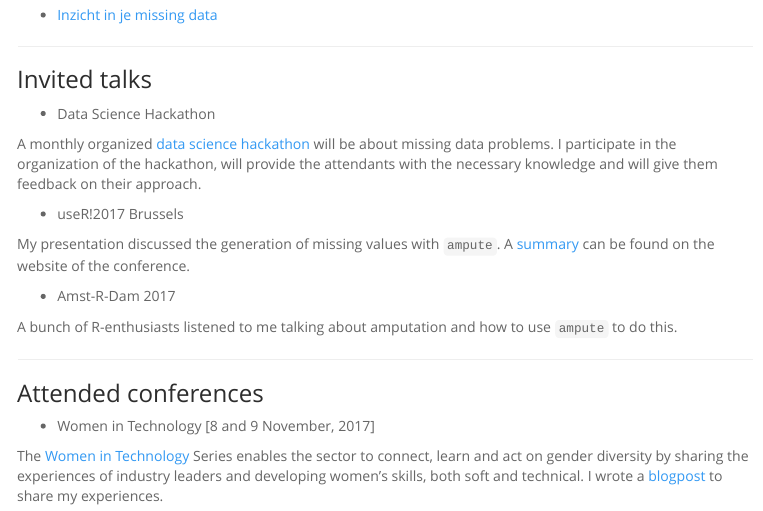
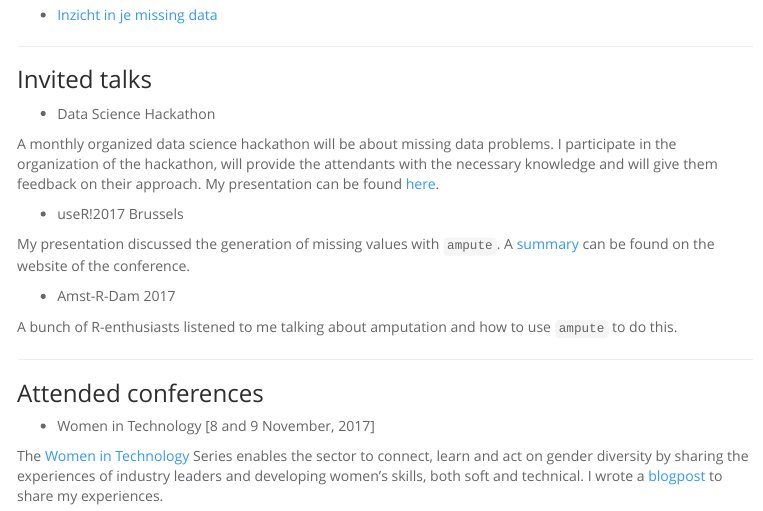
Before and after one commit to RianneSchouten/RianneSchouten.github.io, an R Markdown document (index.Rmd): the page in a window 1100 px wide, from 2290 px down. The pictures show the output file index.html that the author committed with the source, opened offline; menus at the side of the page are left out.

Commit message:
update proposal and add presentation

```diff
--- a/index.Rmd
+++ b/index.Rmd
@@ -93,7 +93,7 @@ In this blogpost, I discuss the results of a simulation study. An interactive pl
 
 - Data Science Hackathon
 
-A monthly organized [data science hackathon](https://www.meetup.com/nl-NL/Eindhoven-Data-Science-Meetup/events/245332474/?eventId=245332474&chapter_analytics_code=UA-80541826-1) will be about missing data problems. I participate in the organization of the hackathon, will provide the attendants with the necessary knowledge and will give them feedback on their approach.
+A monthly organized data science hackathon will be about missing data problems. I participate in the organization of the hackathon, will provide the attendants with the necessary knowledge and will give them feedback on their approach. My presentation can be found [here](pdfs/Data_Science_Hackathon_Rianne_Schouten.pdf).
 
 - useR!2017 Brussels
 
```
Also changed, not shown: index.html, pdfs/Data_Science_Hackathon_Rianne_Schouten.pdf (added), pdfs/ResearchProposal_RianneSchouten.pdf, 1 other file.
